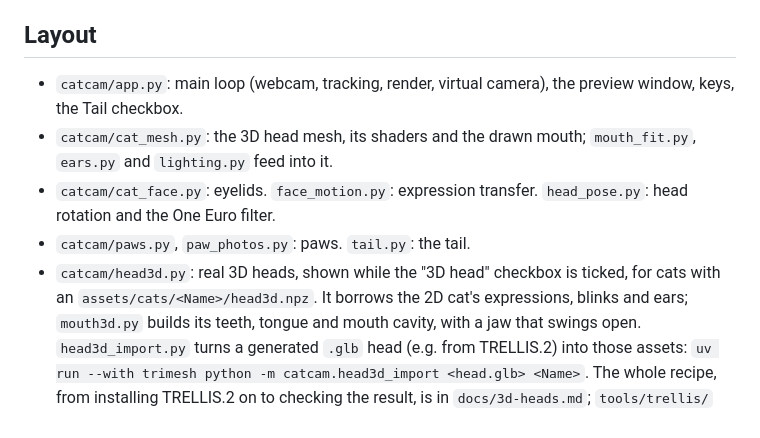
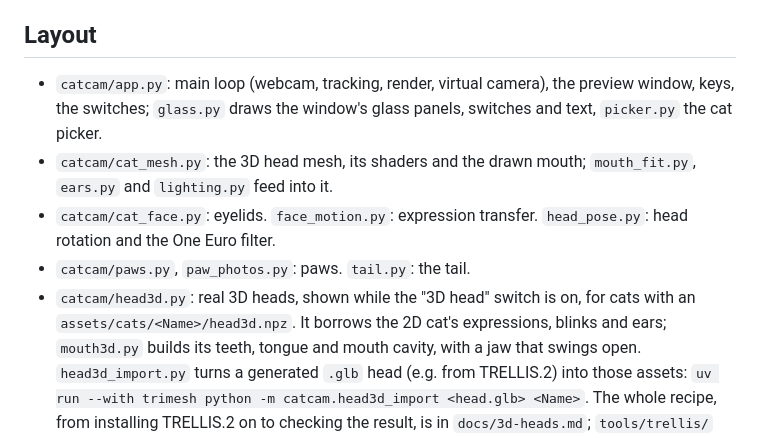
Before and after one commit to Anubisss/cat-cam, a Markdown page: CLAUDE.md, the part around the change. Rendered like a GitHub page.

```diff
--- a/CLAUDE.md
+++ b/CLAUDE.md
@@ -22,14 +22,15 @@ an image and check them, as the tests only catch holes and gross errors.
 ## Layout
 
 - `catcam/app.py`: main loop (webcam, tracking, render, virtual camera), the
-  preview window, keys, the Tail checkbox.
+  preview window, keys, the switches; `glass.py` draws the window's glass
+  panels, switches and text, `picker.py` the cat picker.
 - `catcam/cat_mesh.py`: the 3D head mesh, its shaders and the drawn mouth;
   `mouth_fit.py`, `ears.py` and `lighting.py` feed into it.
 - `catcam/cat_face.py`: eyelids. `face_motion.py`: expression transfer.
   `head_pose.py`: head rotation and the One Euro filter.
 - `catcam/paws.py`, `paw_photos.py`: paws. `tail.py`: the tail.
-- `catcam/head3d.py`: real 3D heads, shown while the "3D head" checkbox is
-  ticked, for cats with an `assets/cats/<Name>/head3d.npz`. It borrows the 2D cat's
+- `catcam/head3d.py`: real 3D heads, shown while the "3D head" switch is
+  on, for cats with an `assets/cats/<Name>/head3d.npz`. It borrows the 2D cat's
   expressions, blinks and ears; `mouth3d.py` builds its teeth, tongue and
   mouth cavity, with a jaw that swings open. `head3d_import.py` turns a generated
   `.glb` head (e.g. from TRELLIS.2) into those assets:
```
Also changed, not shown: README.md (+8 -7 lines), docs/3d-heads.md (+1 -1 lines), docs/expressions.jpg, docs/picker.jpg, 8 other files.
